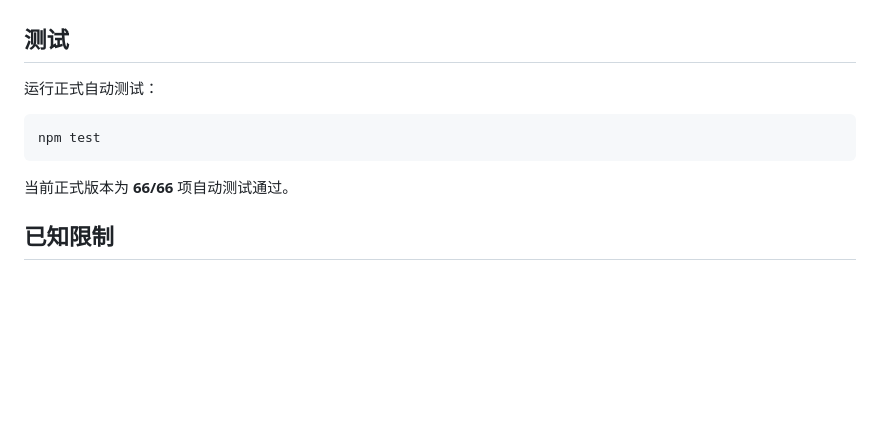
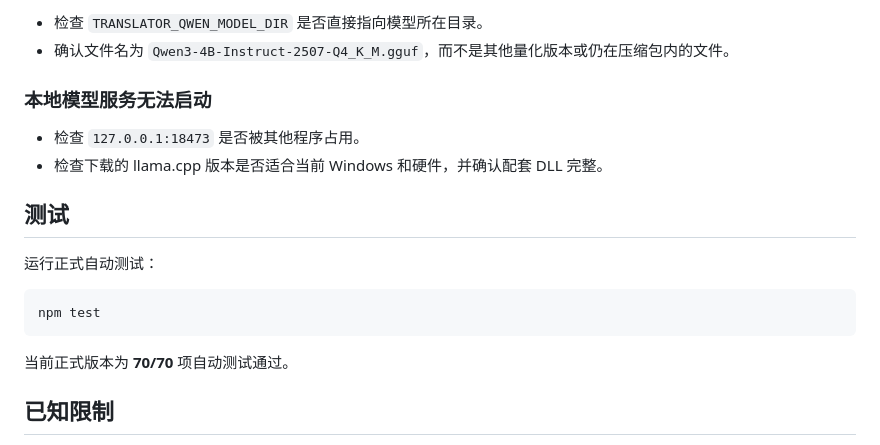
Before and after one commit to ciaixuenkun-source/LocalScreenTranslator, a Markdown page: README.md, the part around one of its changes. Drawn GitHub-style; blank space fills up the shorter version.

````diff
--- a/README.md
+++ b/README.md
@@ -137,3 +232,10 @@ npm start
+- 检查 `TRANSLATOR_QWEN_MODEL_DIR` 是否直接指向模型所在目录。
+- 确认文件名为 `Qwen3-4B-Instruct-2507-Q4_K_M.gguf`，而不是其他量化版本或仍在压缩包内的文件。
+
+### 本地模型服务无法启动
+
+- 检查 `127.0.0.1:18473` 是否被其他程序占用。
+- 检查下载的 llama.cpp 版本是否适合当前 Windows 和硬件，并确认配套 DLL 完整。
 
 ## 测试
 
@@ -143,7 +245,7 @@ npm start
 npm test
 ```
 
-当前正式版本为 **66/66** 项自动测试通过。
+当前正式版本为 **70/70** 项自动测试通过。
 
 ## 已知限制
 
````
Also changed, not shown: other parts of README.md (+113 -18 lines).
